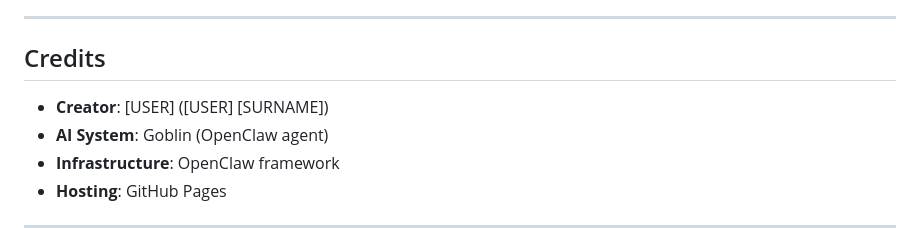
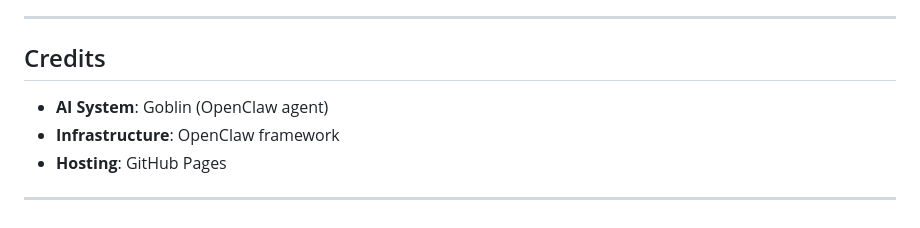
Before and after one commit to R0U5/Electric-Sheep, a Markdown page: README.md, the part around the change. Rendered like a GitHub page.

```diff
--- a/README.md
+++ b/README.md
@@ -285,7 +285,6 @@ MIT License — Open source for research and experimentation.
 
 ## Credits
 
-- **Creator**: [USER] ([USER] [SURNAME])
 - **AI System**: Goblin (OpenClaw agent)
 - **Infrastructure**: OpenClaw framework
 - **Hosting**: GitHub Pages
```
